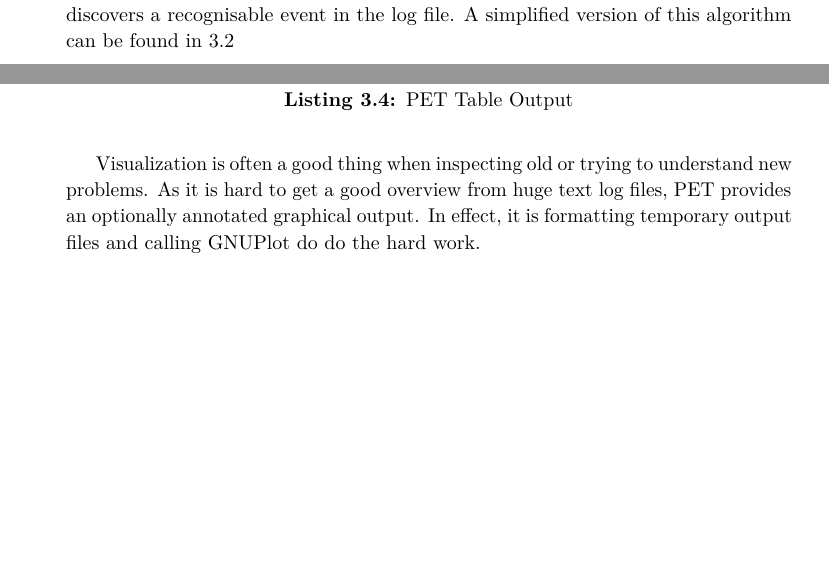
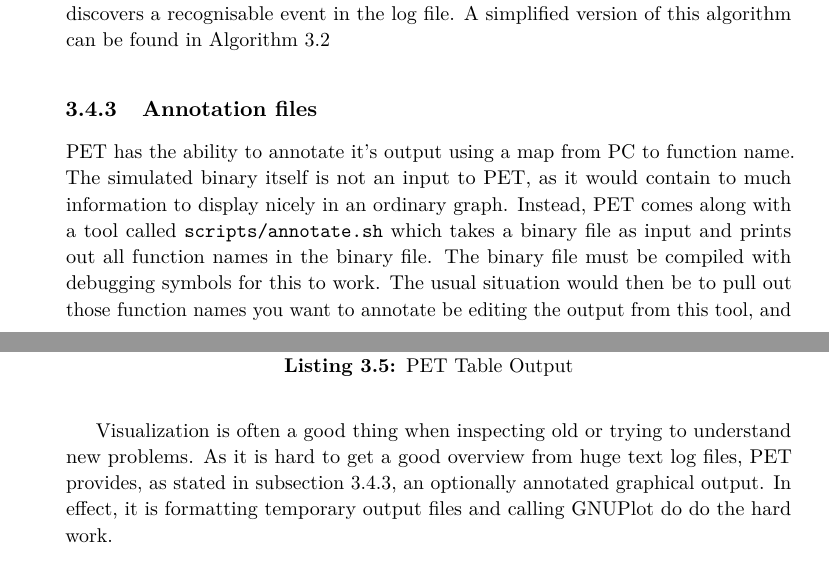
Before and after one commit to terjr/thesis, a LaTeX thesis (report/main.tex, which reads report/pet/input.tex, report/pet/output.tex): two parts of pages 34 and 36 of 47 before the commit and two parts of pages 34 and 36 of 49 after it, joined at a grey line, cut so that both start at the same text, the shorter picture padded with empty space. Compiled offline with pdfLaTeX.

Commit message:
more about annotation

```diff
--- a/report/pet/input.tex
+++ b/report/pet/input.tex
@@ -148,3 +148,12 @@ function assignWeights( traceLogLines, weightMap, bucketSize )
 \end{algorithm}
 %weightfiles
 %
+
+\subsection{Annotation files}
+\label{subsec:annot}
+PET has the ability to annotate it's output using a map from PC to function name. The
+simulated binary itself is not an input to PET, as it would contain to much information to display nicely in
+an ordinary graph. Instead, PET comes along with a tool called \texttt{scripts/annotate.sh} which takes
+a binary file as input and prints out all function names in the binary file. The binary file must be compiled
+with debugging symbols for this to work. The usual situation would then be to pull out those function names you want
+to annotate be editing the output from this tool, and then giving this file to PET as annotation input.
--- a/report/pet/output.tex
+++ b/report/pet/output.tex
@@ -38,10 +38,11 @@ is the \texttt{table} format. An example using this option is rendered in
 \-------------------------/
 \end{lstlisting}
 
-Visualization is often a good thing when inspecting old or trying to understand new
-problems. As it is hard to get a good overview from huge text log files, PET provides
-an optionally annotated graphical output. In effect, it is formatting temporary output
-files and calling GNUPlot do do the hard work.
+Visualization is often a good thing when inspecting old or trying to understand
+new problems. As it is hard to get a good overview from huge text log files, PET
+provides, as stated in \autoref{subsec:annot}, an optionally annotated graphical
+output. In effect, it is formatting temporary output files and calling GNUPlot
+do do the hard work.
 
 \begin{figure}
     \includegraphics[width=0.9\textwidth]{figs/annot.pdf}
```
Also changed, not shown: report/main.tex (+3 -0 lines), report/pet/methodology.tex (+1 -0 lines), report/pet/input.tex (7 more changed lines), 2 other files.
